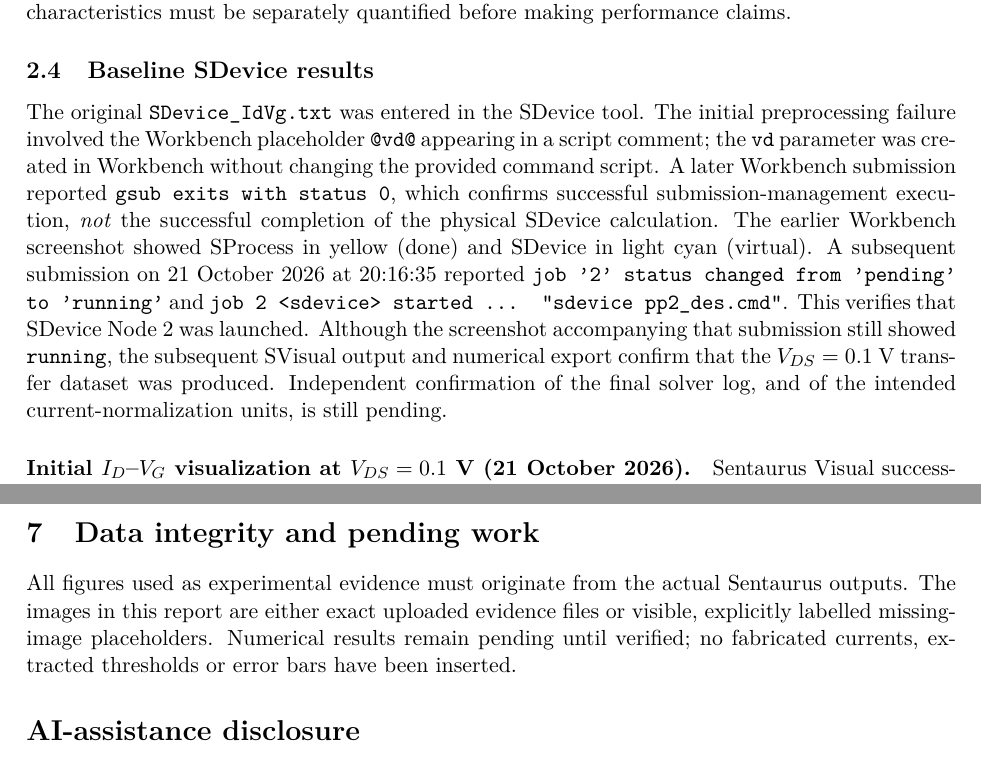
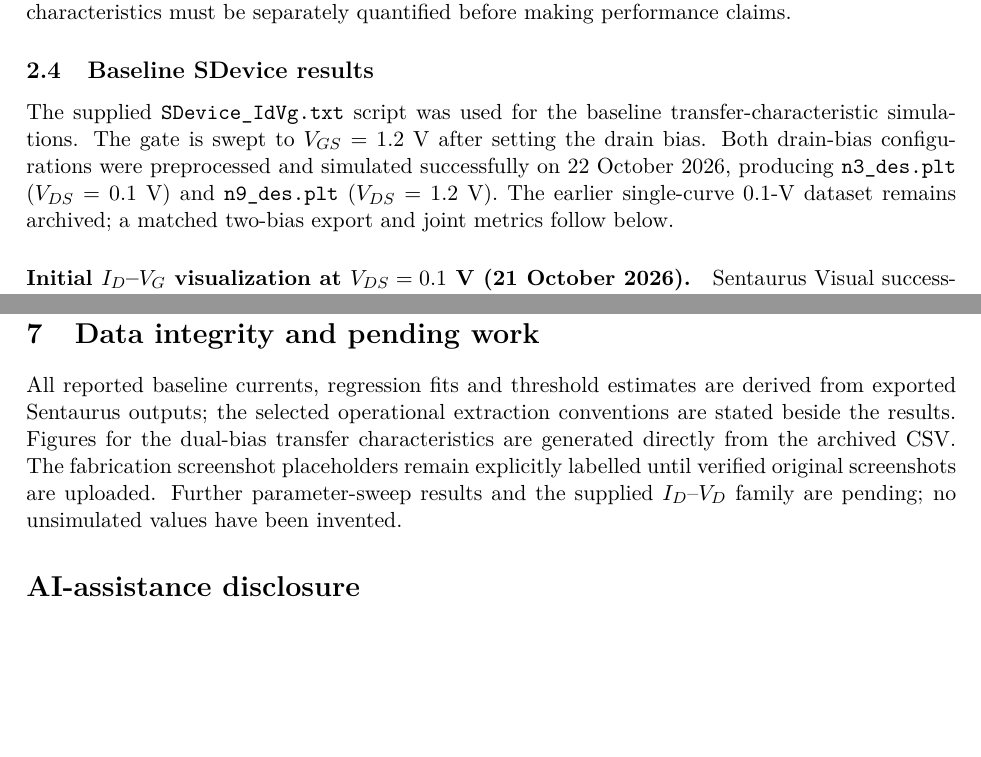
Before and after one commit to Makise-okabe/EE4435_report, a LaTeX document (main.tex): two parts of pages 4 and 6 of 6 before the commit and two parts of pages 4 and 8 of 8 after it, joined at a grey line, cut so that both start at the same text, the shorter picture padded with empty space. Compiled offline with pdfLaTeX.

Commit message:
Integrate completed 0.1/1.2 V baseline transfer-curve analysis into main report

```diff
--- a/main.tex
+++ b/main.tex
@@ -17,7 +17,7 @@
  \caption{#2}\end{figure}}
 \title{\textbf{EE4435 Modern Transistors and Memory Devices}\\Sentaurus TCAD: Fabrication and Characterization of an SOI nMOSFET}
 \author{Du Yanzhang \and \textit{Second group member: pending}}
-\date{Working report --- 21 October 2026}
+\date{Working report --- 22 October 2026}
 \begin{document}
 \maketitle
 \begin{center}
@@ -74,7 +74,7 @@
 The displayed scalar \texttt{NetActive} represents net electrically active doping, with donor and acceptor signs distinguished. It is not the same quantity as free electron concentration. The TDR views provide qualitative fabrication evidence; numerical implant profiles and extracted terminal characteristics must be separately quantified before making performance claims.
 
 \subsection{Baseline SDevice results}
-The original \texttt{SDevice\_IdVg.txt} was entered in the SDevice tool. The initial preprocessing failure involved the Workbench placeholder \texttt{@vd@} appearing in a script comment; the \texttt{vd} parameter was created in Workbench without changing the provided command script. A later Workbench submission reported \texttt{gsub exits with status 0}, which confirms successful submission-management execution, \emph{not} the successful completion of the physical SDevice calculation. The earlier Workbench screenshot showed SProcess in yellow (done) and SDevice in light cyan (virtual). A subsequent submission on 21 October 2026 at 20:16:35 reported \texttt{job '2' status changed from 'pending' to 'running'} and \texttt{job 2 <sdevice> started ... "sdevice pp2\_des.cmd"}. This verifies that SDevice Node 2 was launched. Although the screenshot accompanying that submission still showed \texttt{running}, the subsequent SVisual output and numerical export confirm that the $V_{DS}=0.1$ V transfer dataset was produced. Independent confirmation of the final solver log, and of the intended current-normalization units, is still pending.
+The supplied \texttt{SDevice\_IdVg.txt} script was used for the baseline transfer-characteristic simulations. The gate is swept to $V_{GS}=1.2$ V after setting the drain bias. Both drain-bias configurations were preprocessed and simulated successfully on 22 October 2026, producing \texttt{n3\_des.plt} ($V_{DS}=0.1$ V) and \texttt{n9\_des.plt} ($V_{DS}=1.2$ V). The earlier single-curve 0.1-V dataset remains archived; a matched two-bias export and joint metrics follow below.
 
 \paragraph{Initial $I_D$--$V_G$ visualization at $V_{DS}=0.1$ V (21 October 2026).}
 Sentaurus Visual successfully opened the SDevice output dataset \texttt{n2\_des}. Using gate \texttt{OuterVoltage} on the horizontal axis and drain \texttt{TotalCurrent} on the vertical axis produced a transfer characteristic covering approximately $V_{GS}=-0.5$ to $1.2$ V. On the linear plot, current is near the display baseline at lower gate bias and increases monotonically at higher gate bias. The subsequent numerical export confirms $I_D=1.7960048\times10^{-4}$ at $V_{GS}=1.2$ V (simulator-exported current units), but its normalization and the assignment's definitive $I_{\mathrm{ON}}$ bias condition must be verified before reporting it as an on-current metric.
@@ -160,7 +162,7 @@
 For $T_{\mathrm{SI}}=10$ and $30$ nm at $L_G=(50+\delta)$ nm, nominal remaining process parameters, $V_{GS}=0$ V and $V_{DS}=1.2$ V, the manual requires longitudinal band cutlines $1$--$2$ nm beneath the gate-oxide interface and channel-center vertical cutlines toward the buried oxide. \pending{Insert conduction/valence band plots and explain source-channel barriers, drain coupling, vertical band bending and depletion.}
 
 \section{Data integrity and pending work}
-All figures used as experimental evidence must originate from the actual Sentaurus outputs. The images in this report are either exact uploaded evidence files or visible, explicitly labelled missing-image placeholders. Numerical results remain pending until verified; no fabricated currents, extracted thresholds or error bars have been inserted.
+All reported baseline currents, regression fits and threshold estimates are derived from exported Sentaurus outputs; the selected operational extraction conventions are stated beside the results. Figures for the dual-bias transfer characteristics are generated directly from the archived CSV. The fabrication screenshot placeholders remain explicitly labelled until verified original screenshots are uploaded. Further parameter-sweep results and the supplied $I_D$--$V_D$ family are pending; no unsimulated values have been invented.
 
 \section*{AI-assistance disclosure}
 AI assistance was used to organize the LaTeX report structure, document the demonstrated Sentaurus workflow, and draft explanatory text based on the supplied scripts and screenshots. Simulation execution, verification of quantitative results and engineering interpretation remain subject to student review. This statement should be updated to accurately reflect assistance used in the final submission.
```
Also changed, not shown: main.tex (6 more changed lines).
